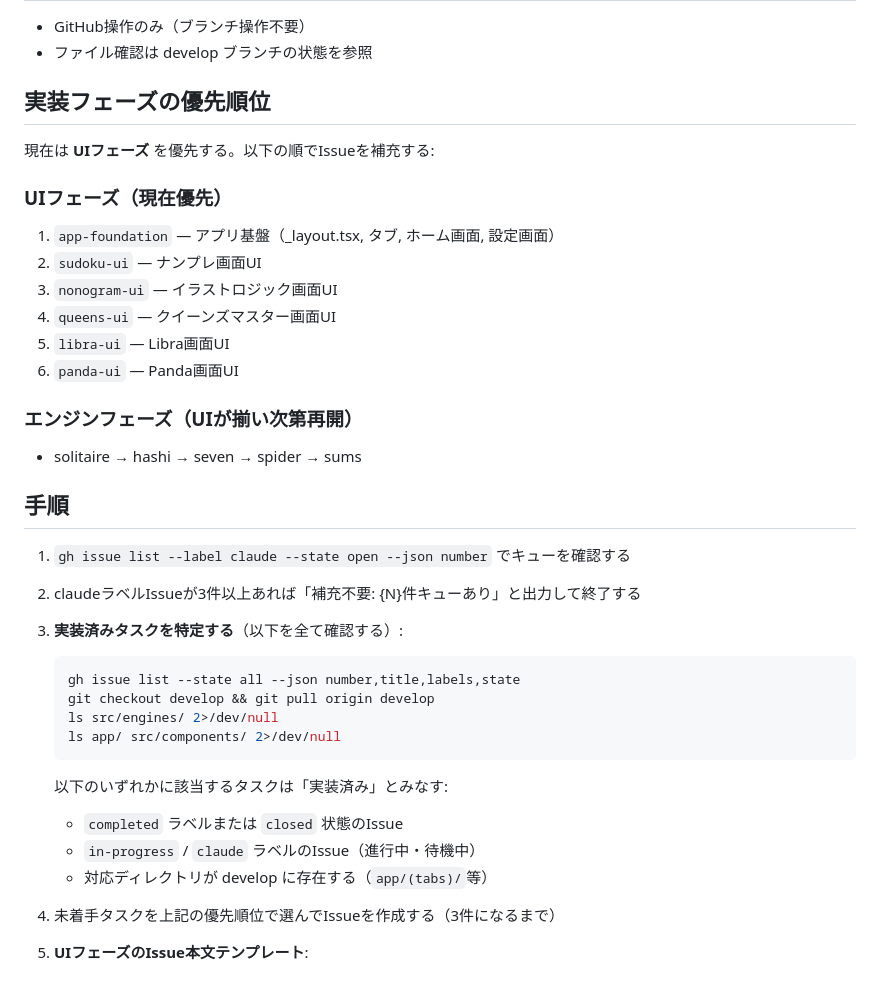
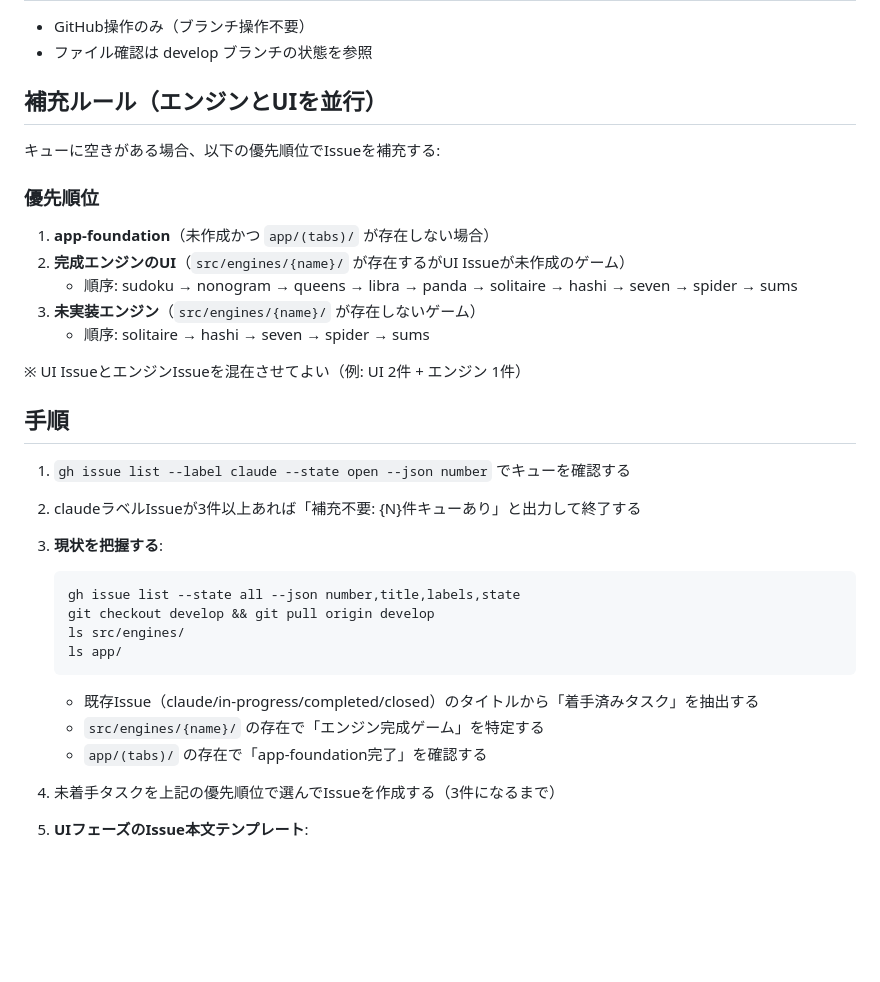
Before and after one commit to miyaji-yusei/PuzzleVault, a Markdown page: .claude/routines/a-issue-refill.md, the part around the change. GitHub-like rendering; blank space fills up the shorter version.

Commit message:
feat: UIとエンジン実装を並行補充に変更
完成エンジンのUI Issueを優先しつつ、未実装エンジンも並行して補充する

````diff
--- a/.claude/routines/a-issue-refill.md
+++ b/.claude/routines/a-issue-refill.md
@@ -4,37 +4,34 @@
 - GitHub操作のみ（ブランチ操作不要）
 - ファイル確認は develop ブランチの状態を参照
 
-## 実装フェーズの優先順位
+## 補充ルール（エンジンとUIを並行）
 
-現在は **UIフェーズ** を優先する。以下の順でIssueを補充する:
+キューに空きがある場合、以下の優先順位でIssueを補充する:
 
-### UIフェーズ（現在優先）
-1. `app-foundation` — アプリ基盤（_layout.tsx, タブ, ホーム画面, 設定画面）
-2. `sudoku-ui` — ナンプレ画面UI
-3. `nonogram-ui` — イラストロジック画面UI
-4. `queens-ui` — クイーンズマスター画面UI
-5. `libra-ui` — Libra画面UI
-6. `panda-ui` — Panda画面UI
+### 優先順位
+1. **app-foundation**（未作成かつ `app/(tabs)/` が存在しない場合）
+2. **完成エンジンのUI**（`src/engines/{name}/` が存在するがUI Issueが未作成のゲーム）
+   - 順序: sudoku → nonogram → queens → libra → panda → solitaire → hashi → seven → spider → sums
+3. **未実装エンジン**（`src/engines/{name}/` が存在しないゲーム）
+   - 順序: solitaire → hashi → seven → spider → sums
 
-### エンジンフェーズ（UIが揃い次第再開）
-- solitaire → hashi → seven → spider → sums
+※ UI IssueとエンジンIssueを混在させてよい（例: UI 2件 + エンジン 1件）
 
 ## 手順
 
 1. `gh issue list --label claude --state open --json number` でキューを確認する
 2. claudeラベルIssueが3件以上あれば「補充不要: {N}件キューあり」と出力して終了する
 
-3. **実装済みタスクを特定する**（以下を全て確認する）:
+3. **現状を把握する**:
    ```bash
    gh issue list --state all --json number,title,labels,state
    git checkout develop && git pull origin develop
-   ls src/engines/ 2>/dev/null
-   ls app/ src/components/ 2>/dev/null
+   ls src/engines/
+   ls app/
    ```
-   以下のいずれかに該当するタスクは「実装済み」とみなす:
-   - `completed` ラベルまたは `closed` 状態のIssue
-   - `in-progress` / `claude` ラベルのIssue（進行中・待機中）
-   - 対応ディレクトリが develop に存在する（`app/(tabs)/`等）
+   - 既存Issue（claude/in-progress/completed/closed）のタイトルから「着手済みタスク」を抽出する
+   - `src/engines/{name}/` の存在で「エンジン完成ゲーム」を特定する
+   - `app/(tabs)/` の存在で「app-foundation完了」を確認する
 
 4. 未着手タスクを上記の優先順位で選んでIssueを作成する（3件になるまで）
 
````
